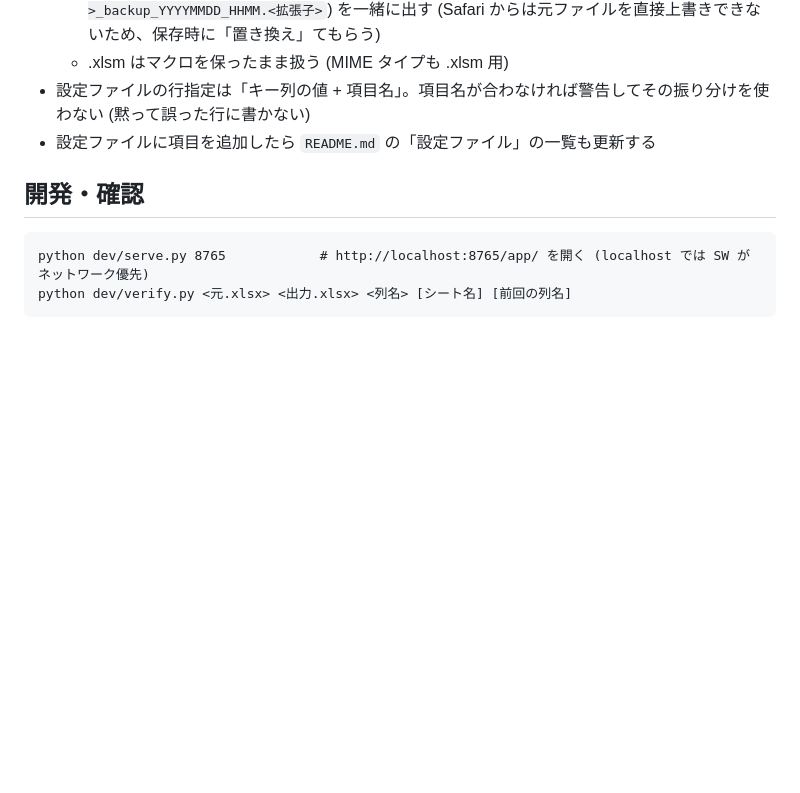
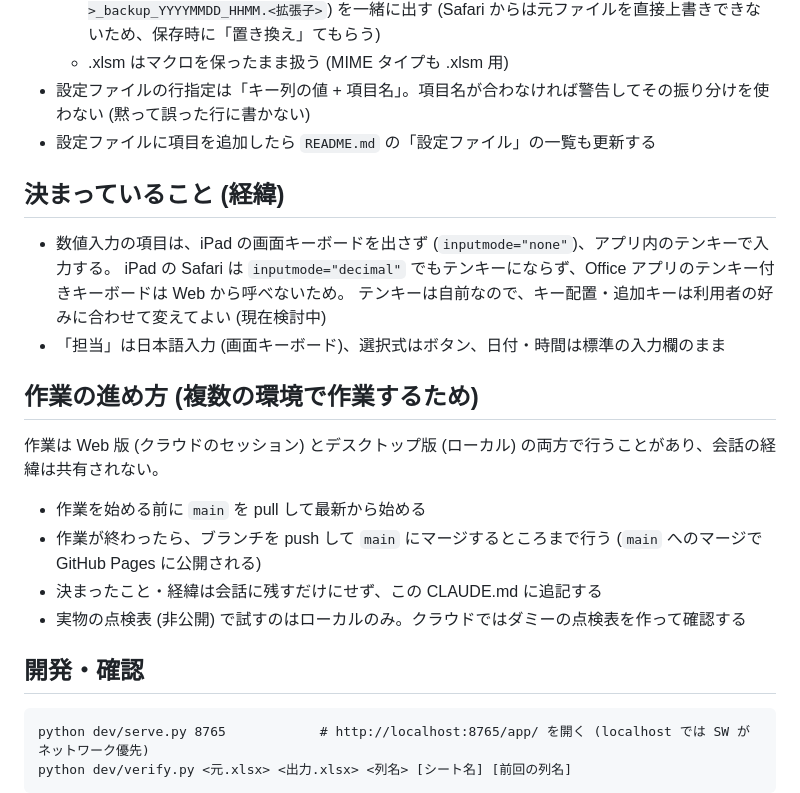
Before and after one commit to tamarx78-sys/inspection-cards, a Markdown page: CLAUDE.md, the part around the change. Rendered like a GitHub page; blank space fills up the shorter version.

Commit message:
CLAUDE.md に決まっていることと作業の進め方を追記
Co-Authored-By: Claude Opus 5.5 <noreply@anthropic.com>
Claude-Session: https://claude.ai/code/session_01W3hwpj1zttui9SFpFJJzdB

````diff
--- a/CLAUDE.md
+++ b/CLAUDE.md
@@ -41,6 +41,22 @@ iPad の Safari から Excel の点検表 (.xlsx / .xlsm) を読み込み、設
 - 設定ファイルの行指定は「キー列の値 + 項目名」。項目名が合わなければ警告してその振り分けを使わない (黙って誤った行に書かない)
 - 設定ファイルに項目を追加したら `README.md` の「設定ファイル」の一覧も更新する
 
+## 決まっていること (経緯)
+
+- 数値入力の項目は、iPad の画面キーボードを出さず (`inputmode="none"`)、アプリ内のテンキーで入力する。
+  iPad の Safari は `inputmode="decimal"` でもテンキーにならず、Office アプリのテンキー付きキーボードは Web から呼べないため。
+  テンキーは自前なので、キー配置・追加キーは利用者の好みに合わせて変えてよい (現在検討中)
+- 「担当」は日本語入力 (画面キーボード)、選択式はボタン、日付・時間は標準の入力欄のまま
+
+## 作業の進め方 (複数の環境で作業するため)
+
+作業は Web 版 (クラウドのセッション) とデスクトップ版 (ローカル) の両方で行うことがあり、会話の経緯は共有されない。
+
+- 作業を始める前に `main` を pull して最新から始める
+- 作業が終わったら、ブランチを push して `main` にマージするところまで行う (`main` へのマージで GitHub Pages に公開される)
+- 決まったこと・経緯は会話に残すだけにせず、この CLAUDE.md に追記する
+- 実物の点検表 (非公開) で試すのはローカルのみ。クラウドではダミーの点検表を作って確認する
+
 ## 開発・確認
 
 ```
````
